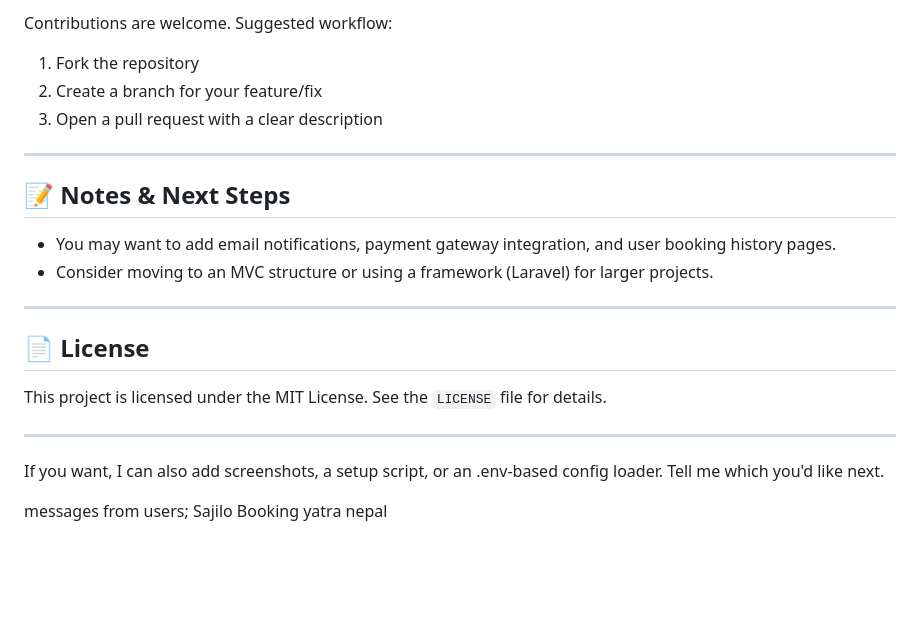
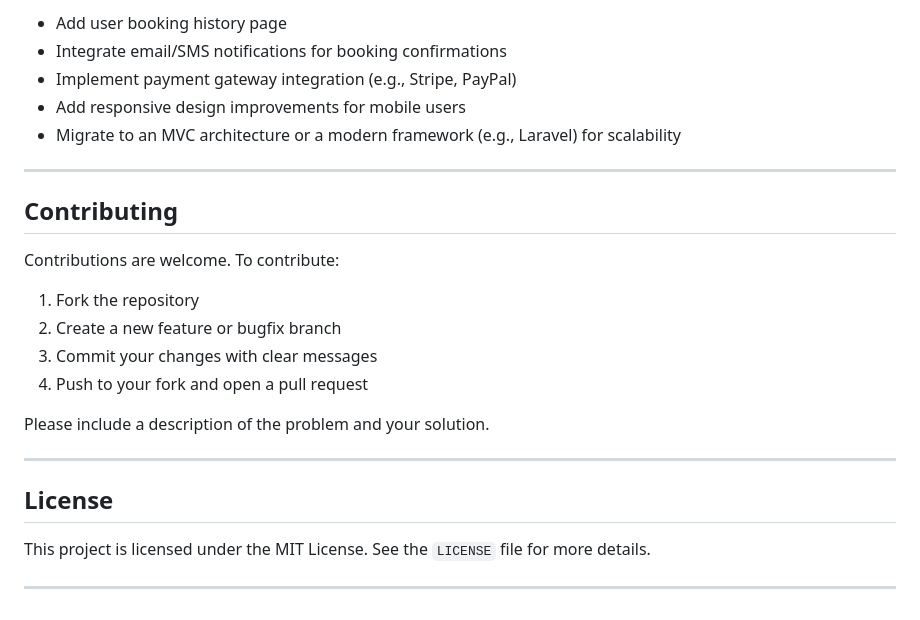
Before and after one commit to sanshre-sandip/airbus, a Markdown page: README.md, the part around one of its changes. Rendered like a GitHub page; blank space fills up the shorter version.

```diff
--- a/README.md
+++ b/README.md
@@ -158,29 +162,27 @@ Then insert that hash into `users.password` with `is_admin = 1`.
 
-Contributions are welcome. Suggested workflow:
-
-1. Fork the repository
-2. Create a branch for your feature/fix
-3. Open a pull request with a clear description
+- Add user booking history page
+- Integrate email/SMS notifications for booking confirmations
+- Implement payment gateway integration (e.g., Stripe, PayPal)
+- Add responsive design improvements for mobile users
+- Migrate to an MVC architecture or a modern framework (e.g., Laravel) for scalability
 
 ---
 
-## 📝 Notes & Next Steps
+## Contributing
 
-- You may want to add email notifications, payment gateway integration, and user booking history pages.
-- Consider moving to an MVC structure or using a framework (Laravel) for larger projects.
+Contributions are welcome. To contribute:
+
+1. Fork the repository
+2. Create a new feature or bugfix branch
+3. Commit your changes with clear messages
+4. Push to your fork and open a pull request
+
+Please include a description of the problem and your solution.
 
 ---
 
-## 📄 License
+## License
 
-This project is licensed under the MIT License. See the `LICENSE` file for details.
+This project is licensed under the MIT License. See the `LICENSE` file for more details.
 
 ---
-
-If you want, I can also add screenshots, a setup script, or an .env-based config loader. Tell me which you'd like next.
-
-
-
-messages from users;
-Sajilo Booking
-yatra nepal
```
Also changed, not shown: other parts of README.md (+106 -102 lines).
